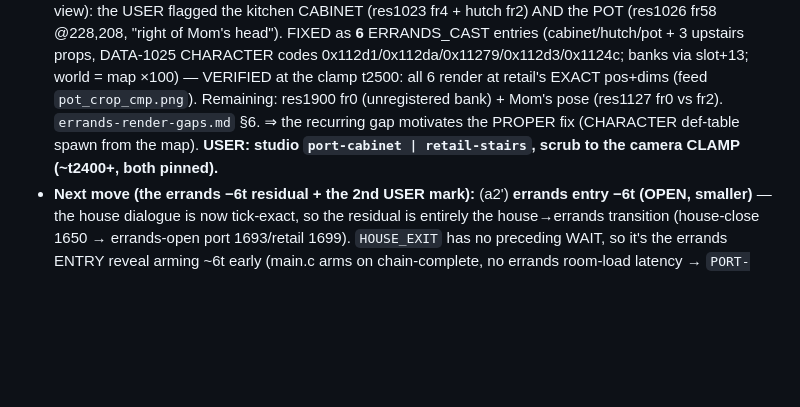
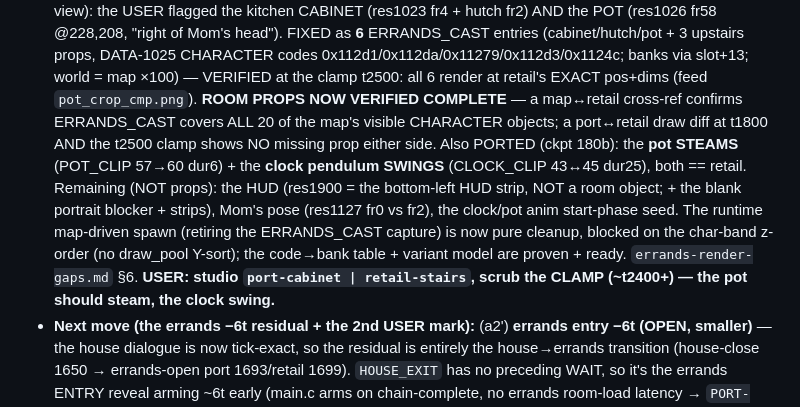
Before and after one commit to Francesco149/OpenSummoners, a Markdown page: docs/FRONT.md, the part around the change. GitHub-like rendering; blank space fills up the shorter version.

Commit message:
docs(FRONT): errands room props complete + pot steams/clock swings (ckpt 180b)
Co-Authored-By: Claude Opus 4.8 (1M context) <noreply@anthropic.com>

```diff
--- a/docs/FRONT.md
+++ b/docs/FRONT.md
@@ -79,9 +79,15 @@
   Mom's head").  FIXED as **6** ERRANDS_CAST entries (cabinet/hutch/pot + 3 upstairs props, DATA-1025
   CHARACTER codes 0x112d1/0x112da/0x11279/0x112d3/0x1124c; banks via slot+13; world = map ×100) —
   VERIFIED at the clamp t2500: all 6 render at retail's EXACT pos+dims (feed `pot_crop_cmp.png`).
-  Remaining: res1900 fr0 (unregistered bank) + Mom's pose (res1127 fr0 vs fr2).  `errands-render-gaps.md`
-  §6.  ⇒ the recurring gap motivates the PROPER fix (CHARACTER def-table spawn from the map).  **USER:
-  studio `port-cabinet | retail-stairs`, scrub to the camera CLAMP (~t2400+, both pinned).**
+  **ROOM PROPS NOW VERIFIED COMPLETE** — a map↔retail cross-ref confirms ERRANDS_CAST covers ALL 20 of
+  the map's visible CHARACTER objects; a port↔retail draw diff at t1800 AND the t2500 clamp shows NO
+  missing prop either side.  Also PORTED (ckpt 180b): the **pot STEAMS** (POT_CLIP 57→60 dur6) + the
+  **clock pendulum SWINGS** (CLOCK_CLIP 43↔45 dur25), both == retail.  Remaining (NOT props): the HUD
+  (res1900 = the bottom-left HUD strip, NOT a room object; + the blank portrait blocker + strips), Mom's
+  pose (res1127 fr0 vs fr2), the clock/pot anim start-phase seed.  The runtime map-driven spawn (retiring
+  the ERRANDS_CAST capture) is now pure cleanup, blocked on the char-band z-order (no draw_pool Y-sort);
+  the code→bank table + variant model are proven + ready.  `errands-render-gaps.md` §6.  **USER: studio
+  `port-cabinet | retail-stairs`, scrub the CLAMP (~t2400+) — the pot should steam, the clock swing.**
 - **Next move (the errands −6t residual + the 2nd USER mark):**
   (a2') **errands entry −6t (OPEN, smaller)** — the house dialogue is now tick-exact, so
   the residual is entirely the house→errands transition (house-close 1650 → errands-open
```
Also changed, not shown: docs/STATUS.md (+9 -3 lines).
